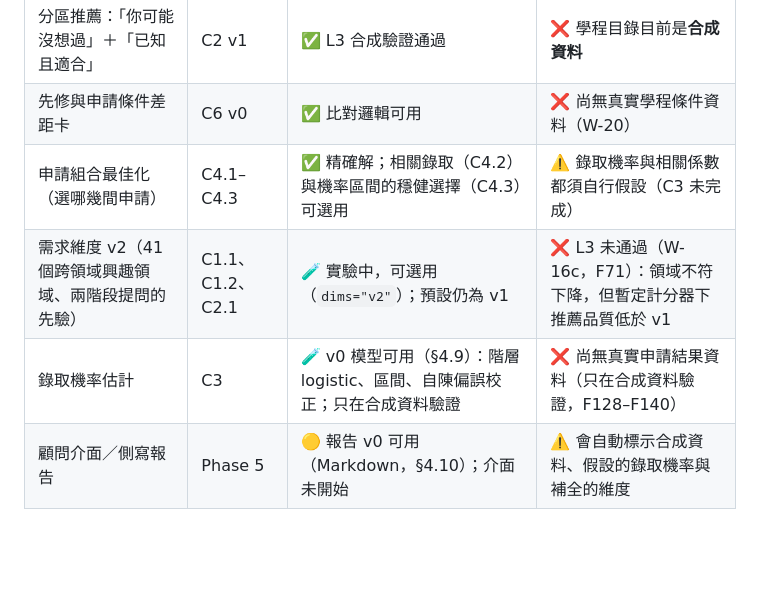
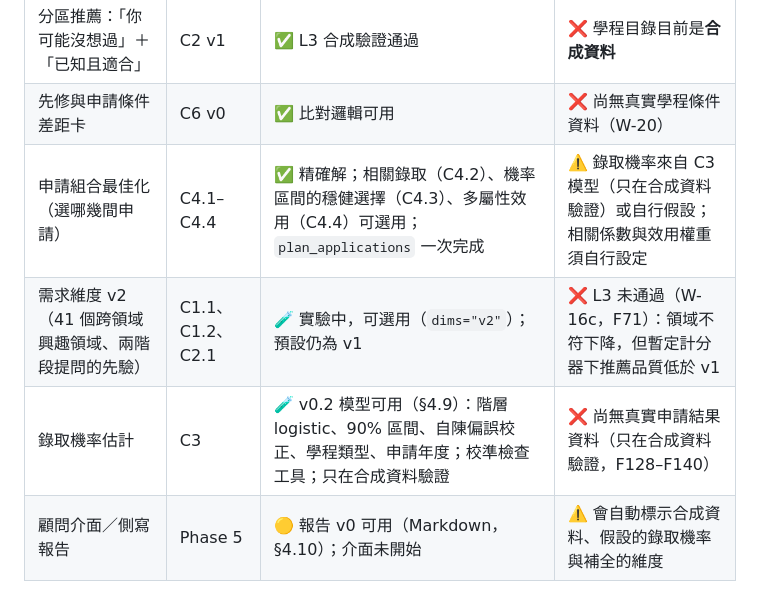
Before and after one commit to brianjan98039921106-hue/AI-Studying-Consultant, a Markdown page: docs/USAGE.md, the part around the change. Drawn GitHub-style; blank space fills up the shorter version.

Commit message:
docs(usage): status table reflects C3 v0.2 and C4.4
Co-Authored-By: Claude Opus 5.5 <noreply@anthropic.com>
Claude-Session: https://claude.ai/code/session_01JTG7nfJ7eHxJAATnUHtuip

```diff
--- a/docs/USAGE.md
+++ b/docs/USAGE.md
@@ -20,9 +20,9 @@
 | 熟悉度確認（「你聽過這些學程嗎？」） | C1.4 | ✅ 可用 | ⚠️ 漏報／誤報率待實測 |
 | 分區推薦：「你可能沒想過」＋「已知且適合」 | C2 v1 | ✅ L3 合成驗證通過 | ❌ 學程目錄目前是**合成資料** |
 | 先修與申請條件差距卡 | C6 v0 | ✅ 比對邏輯可用 | ❌ 尚無真實學程條件資料（W-20） |
-| 申請組合最佳化（選哪幾間申請） | C4.1–C4.3 | ✅ 精確解；相關錄取（C4.2）與機率區間的穩健選擇（C4.3）可選用 | ⚠️ 錄取機率與相關係數都須自行假設（C3 未完成） |
+| 申請組合最佳化（選哪幾間申請） | C4.1–C4.4 | ✅ 精確解；相關錄取（C4.2）、機率區間的穩健選擇（C4.3）、多屬性效用（C4.4）可選用；`plan_applications` 一次完成 | ⚠️ 錄取機率來自 C3 模型（只在合成資料驗證）或自行假設；相關係數與效用權重須自行設定 |
 | 需求維度 v2（41 個跨領域興趣領域、兩階段提問的先驗） | C1.1、C1.2、C2.1 | 🧪 實驗中，可選用（`dims="v2"`）；預設仍為 v1 | ❌ L3 未通過（W-16c，F71）：領域不符下降，但暫定計分器下推薦品質低於 v1 |
-| 錄取機率估計 | C3 | 🧪 v0 模型可用（§4.9）：階層 logistic、區間、自陳偏誤校正；只在合成資料驗證 | ❌ 尚無真實申請結果資料（只在合成資料驗證，F128–F140） |
+| 錄取機率估計 | C3 | 🧪 v0.2 模型可用（§4.9）：階層 logistic、90% 區間、自陳偏誤校正、學程類型、申請年度；校準檢查工具；只在合成資料驗證 | ❌ 尚無真實申請結果資料（只在合成資料驗證，F128–F140） |
 | 顧問介面／側寫報告 | Phase 5 | 🟡 報告 v0 可用（Markdown，§4.10）；介面未開始 | ⚠️ 會自動標示合成資料、假設的錄取機率與補全的維度 |
 
 **一句話：** 目前可以完整跑一次「需求 → 推薦 → 條件差距 → 申請組合」流程來理解模型怎麼運作，但學程資料是虛構的，**還不能拿結果給真實學生做決定**。
```
Also changed, not shown: README.md (+2 -2 lines).
